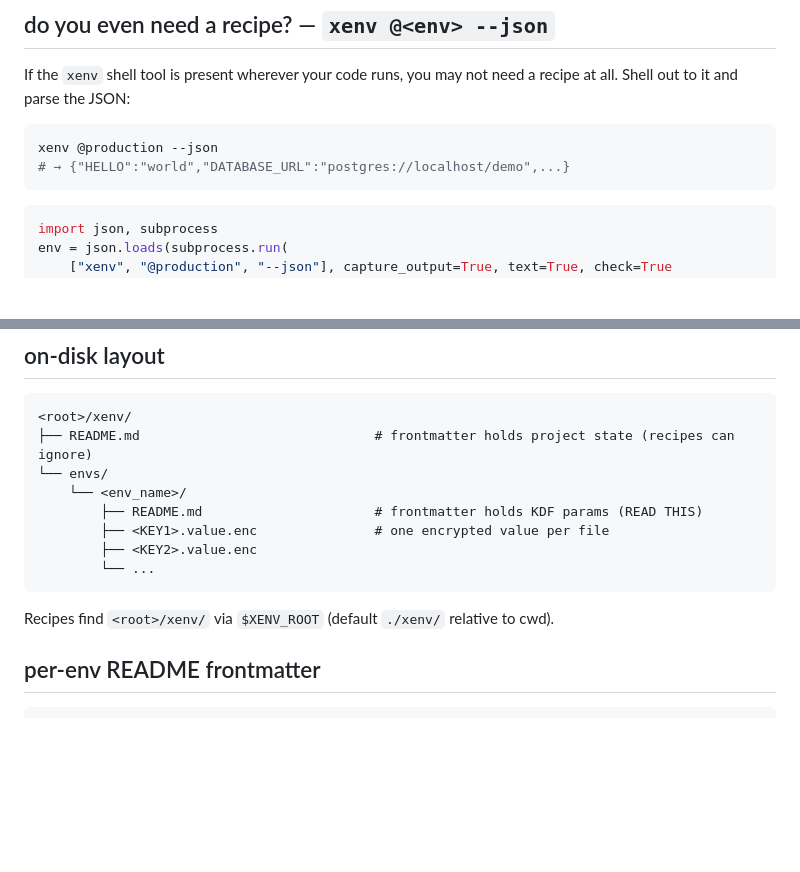
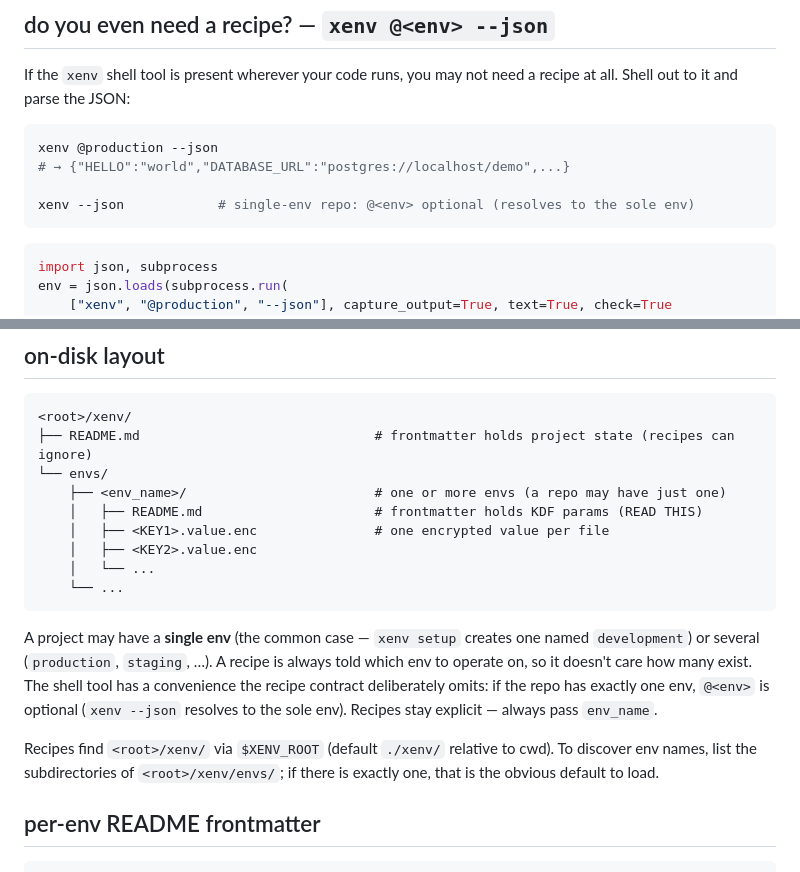
Before and after one commit to ahoward/xenv, a Markdown page: recipes/README.md, 2 parts joined by grey strips. Drawn GitHub-style; blank space fills up the shorter version.

Commit message:
recipes: document single-env repos + the sole-env default
On-disk layout now notes a project may have one env (the common case;
`xenv setup` makes a single `development`) or several, and how to
discover env names (list envs/ subdirs; exactly one → the obvious
default). Clarifies the recipe contract stays explicit (always pass
env_name) while the shell tool lets you drop @<env> in a one-env repo.
Adds `xenv --json` (no @<env>) to the shell-out examples.

Co-Authored-By: Claude Opus 4.8 <noreply@anthropic.com>

````diff
--- a/recipes/README.md
+++ b/recipes/README.md
@@ -53,6 +53,8 @@ need a recipe at all. Shell out to it and parse the JSON:
 ```sh
 xenv @production --json
 # → {"HELLO":"world","DATABASE_URL":"postgres://localhost/demo",...}
+
+xenv --json            # single-env repo: @<env> optional (resolves to the sole env)
 ```
 
 ```python
@@ -130,14 +132,24 @@ A recipe's job: given an env name, find/read/write `.value.enc` files using the
 <root>/xenv/
 ├── README.md                              # frontmatter holds project state (recipes can ignore)
 └── envs/
-    └── <env_name>/
-        ├── README.md                      # frontmatter holds KDF params (READ THIS)
-        ├── <KEY1>.value.enc               # one encrypted value per file
-        ├── <KEY2>.value.enc
-        └── ...
+    ├── <env_name>/                        # one or more envs (a repo may have just one)
+    │   ├── README.md                      # frontmatter holds KDF params (READ THIS)
+    │   ├── <KEY1>.value.enc               # one encrypted value per file
+    │   ├── <KEY2>.value.enc
+    │   └── ...
+    └── ...
 ```
 
+A project may have a **single env** (the common case — `xenv setup` creates
+one named `development`) or several (`production`, `staging`, …). A recipe is
+always told which env to operate on, so it doesn't care how many exist. The
+shell tool has a convenience the recipe contract deliberately omits: if the
+repo has exactly one env, `@<env>` is optional (`xenv --json` resolves to the
+sole env). Recipes stay explicit — always pass `env_name`.
+
 Recipes find `<root>/xenv/` via `$XENV_ROOT` (default `./xenv/` relative to cwd).
+To discover env names, list the subdirectories of `<root>/xenv/envs/`; if there
+is exactly one, that is the obvious default to load.
 
 ## per-env README frontmatter
 
````
